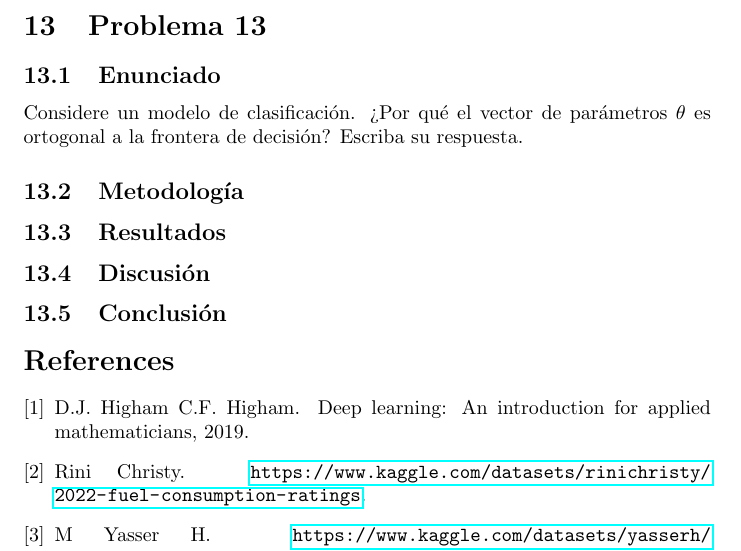
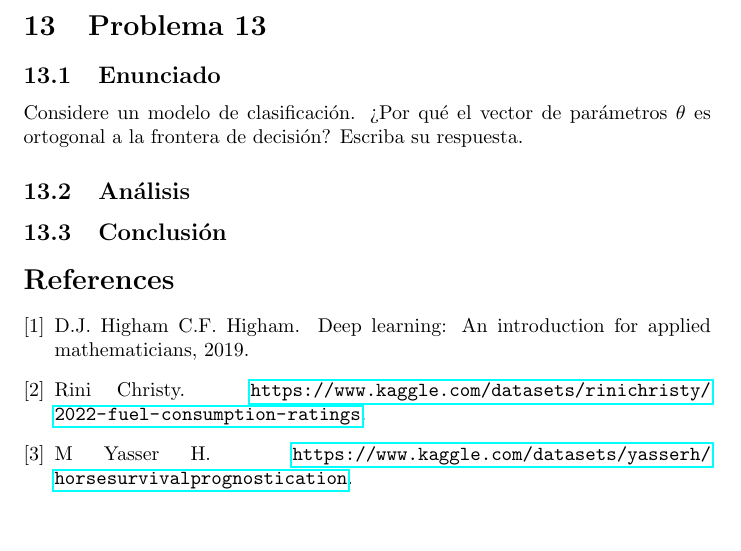
Before and after one commit to zamax14/Reconocimiento-de-Patrones, a LaTeX paper (T03/t03_alejandro_zarate_macias.tex): part of page 6 of 6, cut so that both start at the same text, the shorter picture padded with empty space. Compiled offline with pdfLaTeX.

Commit message:
fix: ajuste de secciones para problemas teoricos

```diff
--- a/T03/t03_alejandro_zarate_macias.tex
+++ b/T03/t03_alejandro_zarate_macias.tex
@@ -254,11 +250,7 @@ Repita el problema 6 utilizando el modelo SVM de sklearn. Anote los hiperparáme
 
 Considere un modelo de clasificación. ¿Por qué el vector de parámetros $\theta$ es ortogonal a la frontera de decisión? Escriba su respuesta.
 
-\subsection{Metodología}
-
-\subsection{Resultados}
-
-\subsection{Discusión}
+\subsection{Análisis}
 
 \subsection{Conclusión}
 
```
Also changed, not shown: T03/t03_alejandro_zarate_macias.tex (6 more changed lines).
